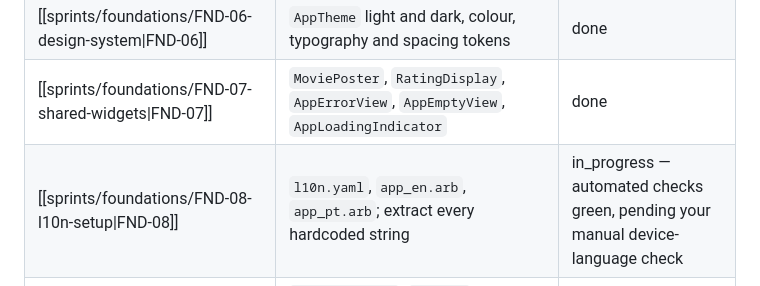
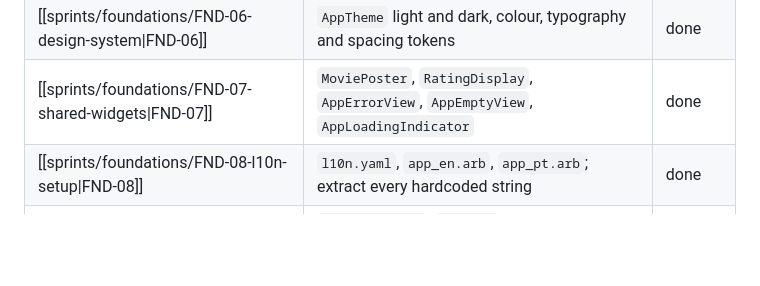
Before and after one commit to nicolasmedrado/mavie, a Markdown page: vault/sprints/index.md, the part around the change. Rendered like a GitHub page; blank space fills up the shorter version.

Commit message:
docs: mark FND-08 done
Manual device-language check confirmed on a physical device, both
Portuguese and English fully localized.

```diff
--- a/vault/sprints/index.md
+++ b/vault/sprints/index.md
@@ -36,7 +36,7 @@ Only the **FND** issues have their own files so far. The rest are specified here
 | [[sprints/foundations/FND-05-result-and-failures\|FND-05]] | Sealed `AppFailure` + `Result`, and mappers for the three exception families | done |
 | [[sprints/foundations/FND-06-design-system\|FND-06]] | `AppTheme` light and dark, colour, typography and spacing tokens | done |
 | [[sprints/foundations/FND-07-shared-widgets\|FND-07]] | `MoviePoster`, `RatingDisplay`, `AppErrorView`, `AppEmptyView`, `AppLoadingIndicator` | done |
-| [[sprints/foundations/FND-08-l10n-setup\|FND-08]] | `l10n.yaml`, `app_en.arb`, `app_pt.arb`; extract every hardcoded string | in_progress — automated checks green, pending your manual device-language check |
+| [[sprints/foundations/FND-08-l10n-setup\|FND-08]] | `l10n.yaml`, `app_en.arb`, `app_pt.arb`; extract every hardcoded string | done |
 | [[sprints/foundations/FND-09-test-infrastructure\|FND-09]] | `test/support/`: `pumpApp`, shared fakes, JSON fixtures; migrate the broken assertions | done |
 | [[sprints/foundations/FND-10-go-router-adoption\|FND-10]] | Route table, `StatefulShellRoute`, migrate off `Navigator.push`, refresh bridge | backlog |
 | [[sprints/foundations/FND-11-lint-rules\|FND-11]] | Tighten `analysis_options.yaml` beyond the `flutter_lints` defaults | backlog |
```
Also changed, not shown: vault/sprints/execution-map.md (+4 -3 lines), 1 other file.
